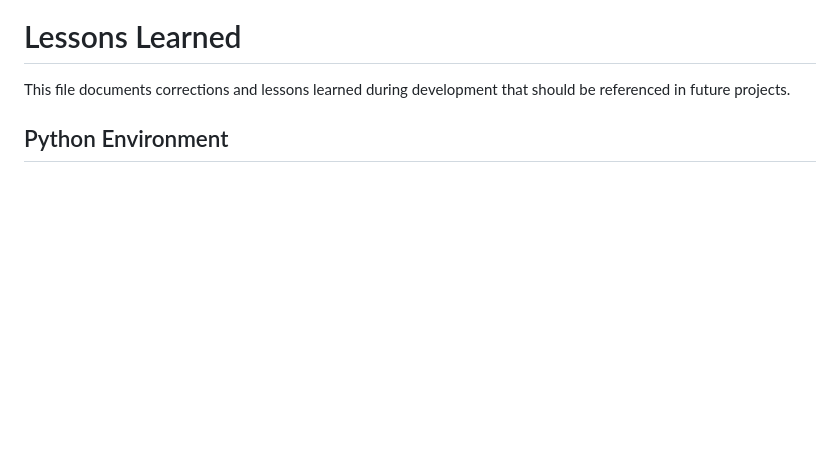
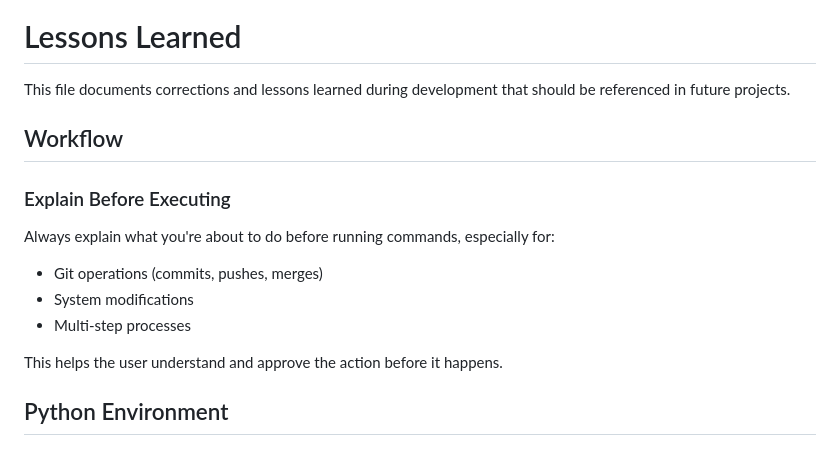
Before and after one commit to fatygaoscar/sidekick, a Markdown page: LEARN.md, the part around the change. GitHub-like rendering; blank space fills up the shorter version.

Commit message:
Add workflow lesson: explain before executing
Co-Authored-By: Claude Opus 4.5 <noreply@anthropic.com>

```diff
--- a/LEARN.md
+++ b/LEARN.md
@@ -1,6 +1,16 @@
 # Lessons Learned
 
 This file documents corrections and lessons learned during development that should be referenced in future projects.
+
+## Workflow
+
+### Explain Before Executing
+Always explain what you're about to do before running commands, especially for:
+- Git operations (commits, pushes, merges)
+- System modifications
+- Multi-step processes
+
+This helps the user understand and approve the action before it happens.
 
 ## Python Environment
 
```
